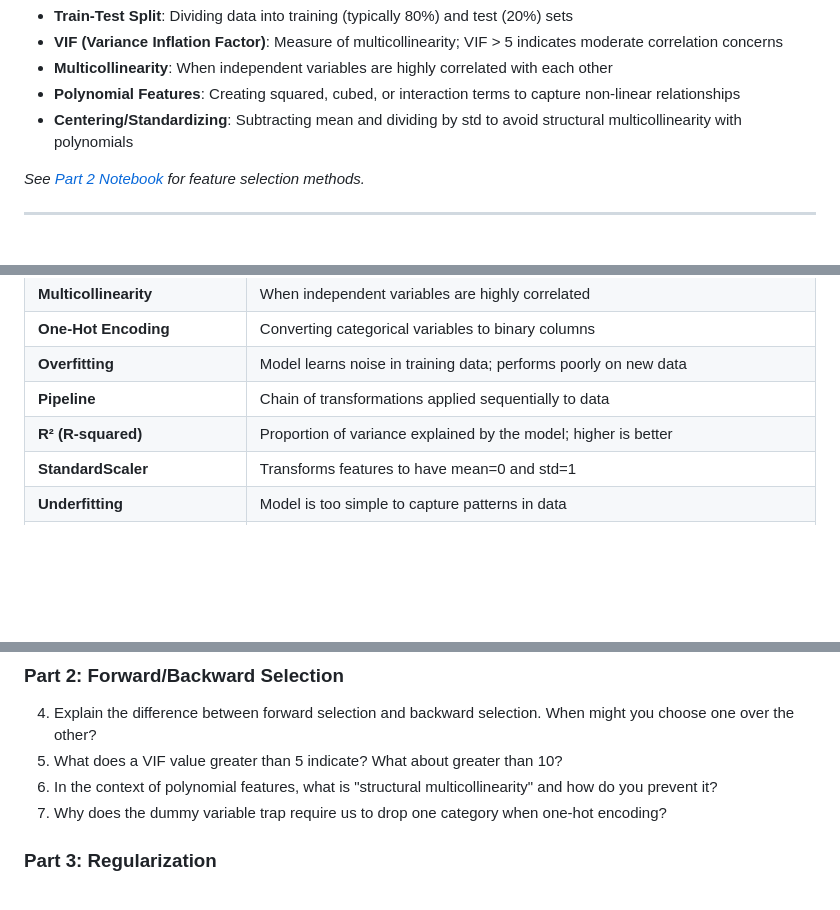
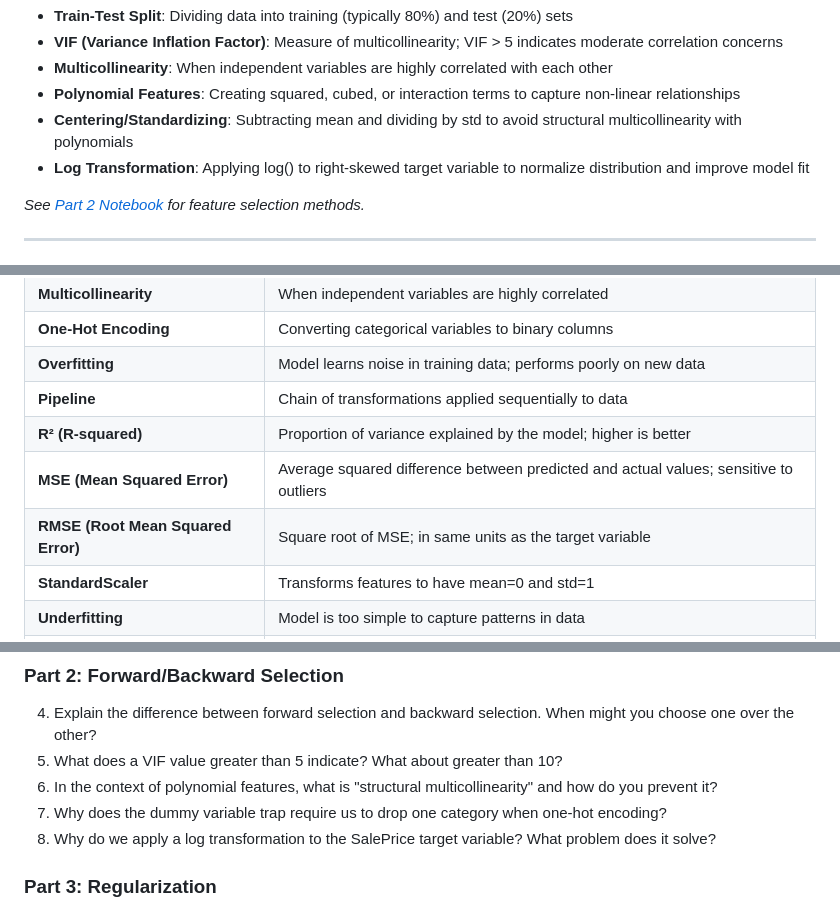
Before and after one commit to bsheese/cs377, a Markdown page: 17_regression_crossval/Study_Guide.md, 3 parts joined by grey strips. GitHub-like rendering; blank space fills up the shorter version.

Commit message:
Study guide: fix XGBoost typo, add MSE/RMSE glossary terms, add log transformation concept and question

```diff
--- a/17_regression_crossval/Study_Guide.md
+++ b/17_regression_crossval/Study_Guide.md
@@ -28,6 +28,7 @@ This guide summarizes the key concepts from each part of the regression series.
 - **Multicollinearity**: When independent variables are highly correlated with each other
 - **Polynomial Features**: Creating squared, cubed, or interaction terms to capture non-linear relationships
 - **Centering/Standardizing**: Subtracting mean and dividing by std to avoid structural multicollinearity with polynomials
+- **Log Transformation**: Applying log() to right-skewed target variable to normalize distribution and improve model fit
 
 *See [Part 2 Notebook](./17_2_4_2_MLR_Ames_Part2_Revised.ipynb) for feature selection methods.*
 
@@ -94,6 +95,8 @@ This guide summarizes the key concepts from each part of the regression series.
 | **Overfitting** | Model learns noise in training data; performs poorly on new data |
 | **Pipeline** | Chain of transformations applied sequentially to data |
 | **R² (R-squared)** | Proportion of variance explained by the model; higher is better |
+| **MSE (Mean Squared Error)** | Average squared difference between predicted and actual values; sensitive to outliers |
+| **RMSE (Root Mean Squared Error)** | Square root of MSE; in same units as the target variable |
 | **StandardScaler** | Transforms features to have mean=0 and std=1 |
 | **Underfitting** | Model is too simple to capture patterns in data |
 | **Variance** | How much model predictions vary with different training data; high variance leads to overfitting |
@@ -115,6 +118,7 @@ This guide summarizes the key concepts from each part of the regression series.
 5. What does a VIF value greater than 5 indicate? What about greater than 10?
 6. In the context of polynomial features, what is "structural multicollinearity" and how do you prevent it?
 7. Why does the dummy variable trap require us to drop one category when one-hot encoding?
+8. Why do we apply a log transformation to the SalePrice target variable? What problem does it solve?
 
 ### Part 3: Regularization
 
```
Also changed, not shown: other parts of 17_regression_crossval/Study_Guide.md (+2 -1 lines).
